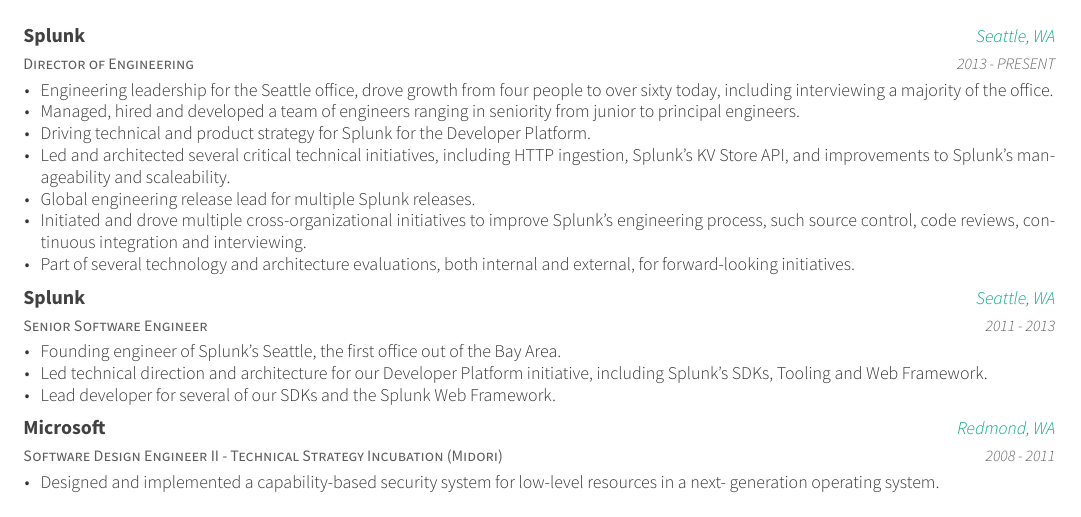
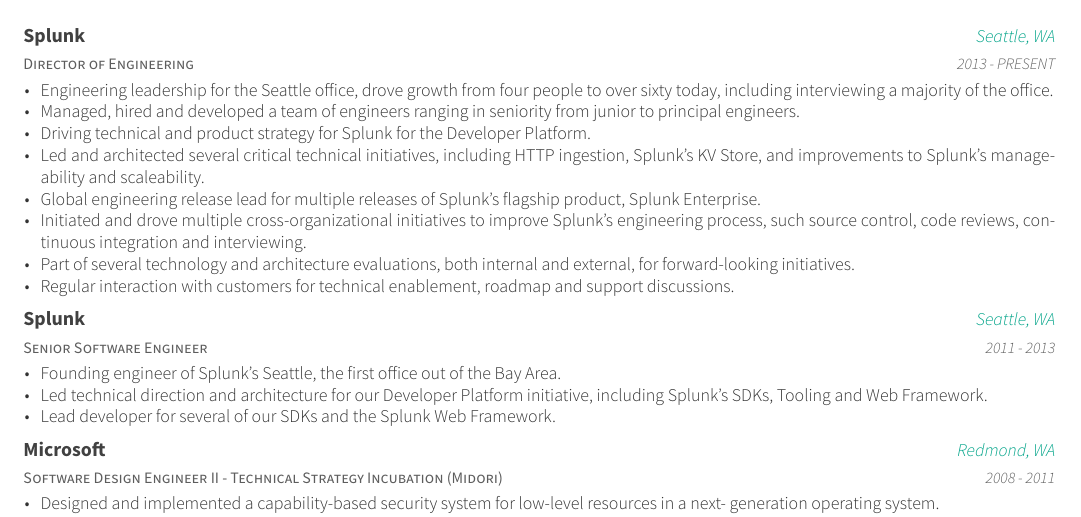
Before and after one commit to itay/resume, a LaTeX CV (resume.tex, which reads resume/experience.tex): part of the page, cut so that both start at the same text. The pictures show the PDF file resume.pdf that the author committed with the source.

Commit message:
Updated resume with feedback

```diff
--- a/resume/experience.tex
+++ b/resume/experience.tex
@@ -10,10 +10,11 @@
         \item {Engineering leadership for the Seattle office, drove growth from four people to over sixty today, including interviewing a majority of the office.}
         \item {Managed, hired and developed a team of engineers ranging in seniority from junior to principal engineers.}
         \item {Driving technical and product strategy for Splunk for the Developer Platform.}
-        \item {Led and architected several critical technical initiatives, including HTTP ingestion, Splunk's KV Store API, and improvements to Splunk's manageability and scaleability.}
-        \item {Global engineering release lead for multiple Splunk releases.}
+        \item {Led and architected several critical technical initiatives, including HTTP ingestion, Splunk's KV Store, and improvements to Splunk's manageability and scaleability.}
+        \item {Global engineering release lead for multiple releases of Splunk's flagship product, Splunk Enterprise.}
         \item {Initiated and drove multiple cross-organizational initiatives to improve Splunk's engineering process, such source control, code reviews, continuous integration and interviewing.}
         \item {Part of several technology and architecture evaluations, both internal and external, for forward-looking initiatives.}
+        \item {Regular interaction with customers for technical enablement, roadmap and support discussions.}
       \end{cvitems}
     }
   \cventry
```
Also changed, not shown: resume.pdf, resume/experience.tex (6 more changed lines).
